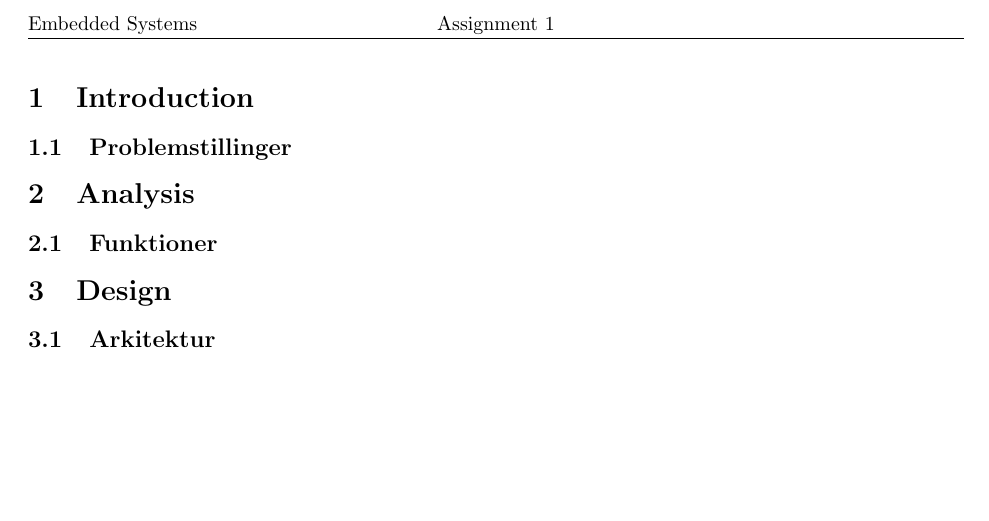
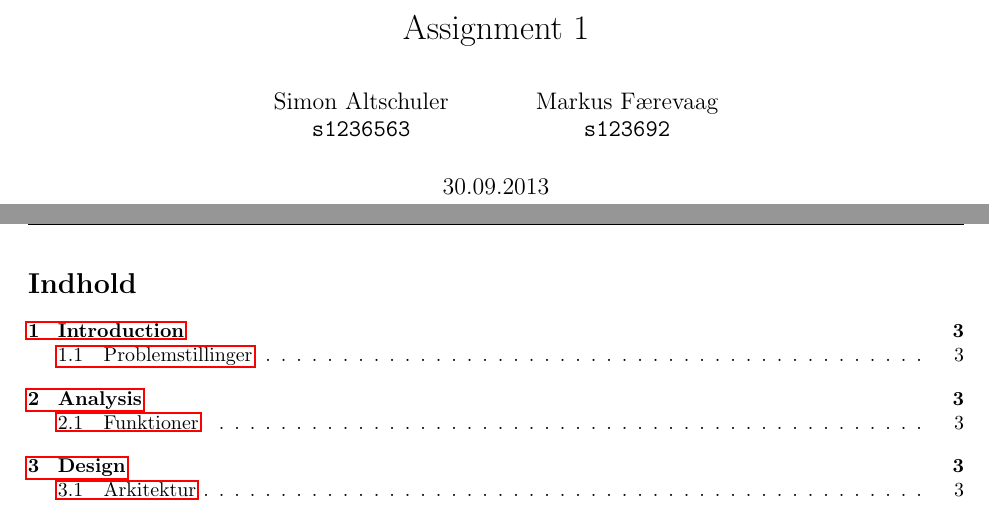
Before and after one commit to mfaerevaag/esys, a LaTeX document (ecg/report/a1.tex): part of the page before the commit and two parts of pages 1 and 2 of 3 after it, the two joined at a grey line, cut at the place of the change, the shorter picture padded with empty space. Compiled offline with pdfLaTeX; the source files are stored in an older character set and shown here as Unicode.

Commit message:
Added title and contents page

```diff
--- a/ecg/report/a1.tex
+++ b/ecg/report/a1.tex
@@ -31,7 +31,22 @@
 \chead{Assignment 1}
 \rhead{}
 
+\title{Assignment 1}
+\date{30.09.2013}
+\author{
+  Simon Altschuler\\
+  \code{s1236563}
+  \and
+  Markus Færevaag\\
+  \code{s123692}
+}
+
 \begin{document}
+\maketitle
+\clearpage
+
+\tableofcontents
+\clearpage
 
 \section{Introduction}
 \subsection{Problemstillinger}
```
